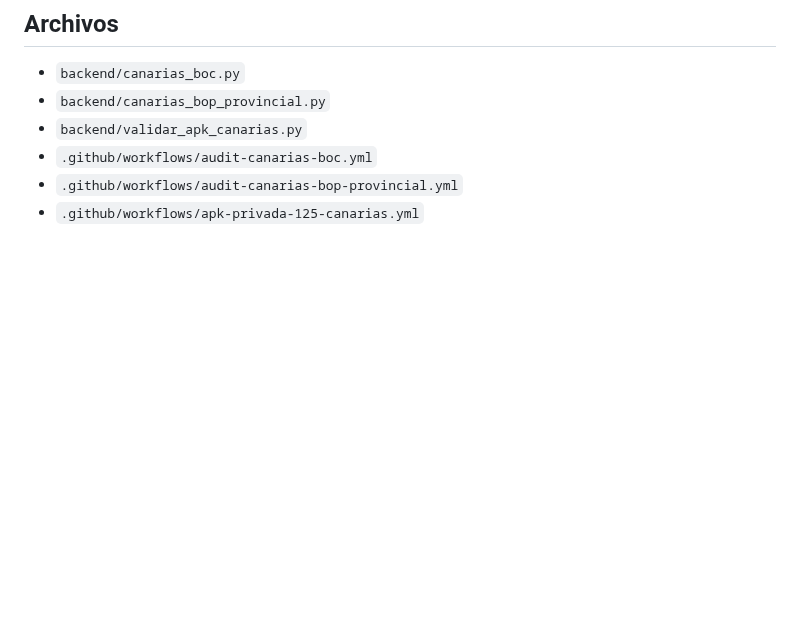
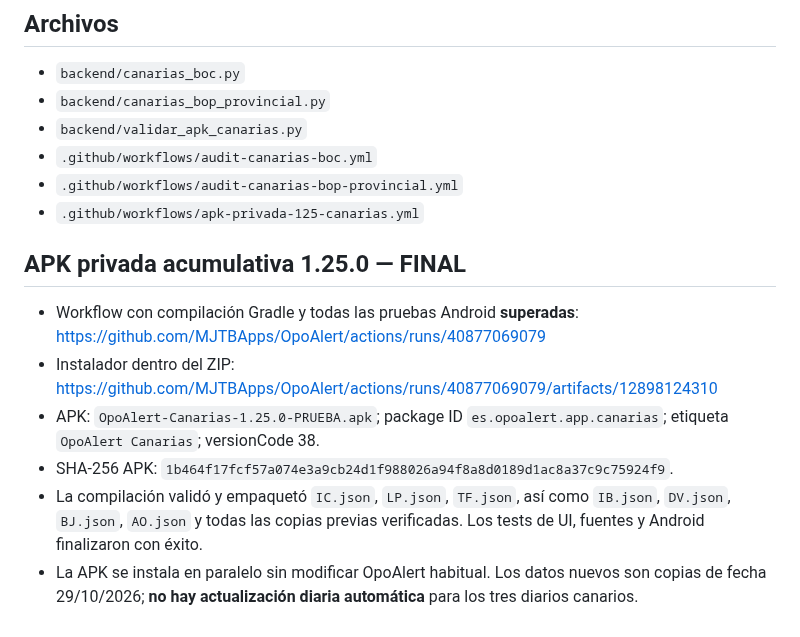
Before and after one commit to MJTBApps/OpoAlert, a Markdown page: backend/CANARIAS.md, the part around the change. GitHub-like rendering; blank space fills up the shorter version.

Commit message:
Record verified cumulative Canarias 1.25 private APK artifact SHA, source integrity and installation limitations

```diff
--- a/backend/CANARIAS.md
+++ b/backend/CANARIAS.md
@@ -28,3 +28,12 @@ La interfaz agrupa la comunidad **Canarias** con las opciones **Las Palmas**, **
 - `.github/workflows/audit-canarias-boc.yml`
 - `.github/workflows/audit-canarias-bop-provincial.yml`
 - `.github/workflows/apk-privada-125-canarias.yml`
+
+## APK privada acumulativa 1.25.0 — FINAL
+
+- Workflow con compilación Gradle y todas las pruebas Android **superadas**: https://github.com/MJTBApps/OpoAlert/actions/runs/40877069079
+- Instalador dentro del ZIP: https://github.com/MJTBApps/OpoAlert/actions/runs/40877069079/artifacts/12898124310
+- APK: `OpoAlert-Canarias-1.25.0-PRUEBA.apk`; package ID `es.opoalert.app.canarias`; etiqueta `OpoAlert Canarias`; versionCode 38.
+- SHA-256 APK: `1b464f17fcf57a074e3a9cb24d1f988026a94f8a8d0189d1ac8a37c9c75924f9`.
+- La compilación validó y empaquetó `IC.json`, `LP.json`, `TF.json`, así como `IB.json`, `DV.json`, `BJ.json`, `AO.json` y todas las copias previas verificadas. Los tests de UI, fuentes y Android finalizaron con éxito.
+- La APK se instala en paralelo sin modificar OpoAlert habitual. Los datos nuevos son copias de fecha 29/10/2026; **no hay actualización diaria automática** para los tres diarios canarios.
```
